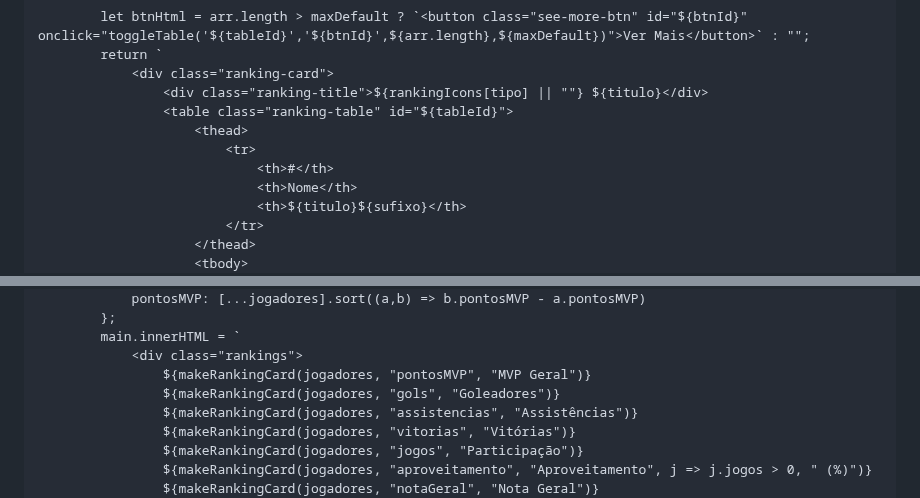
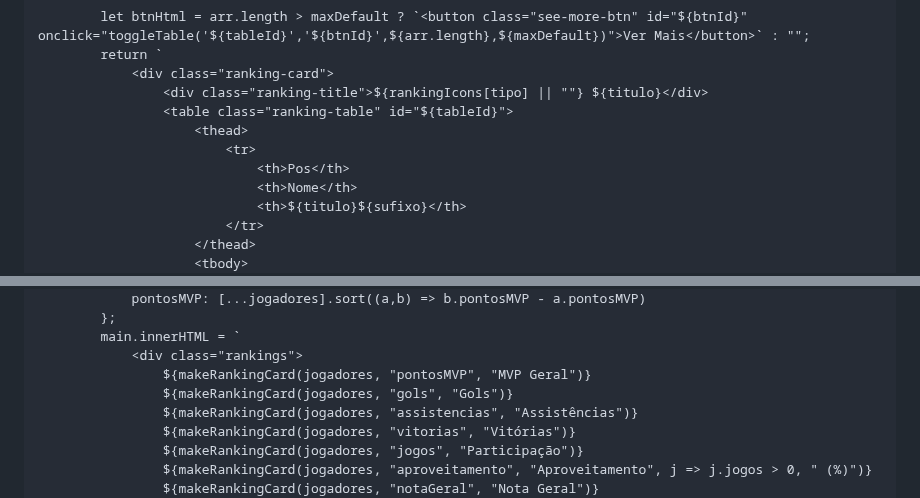
Before and after one commit to ittokki/Futebol, a Markdown page: README.md, 2 parts joined by grey strips. Rendered like a GitHub page.

```diff
--- a/README.md
+++ b/README.md
@@ -850,7 +850,7 @@
                     <table class="ranking-table" id="${tableId}">
                         <thead>
                             <tr>
-                                <th>#</th>
+                                <th>Pos</th>
                                 <th>Nome</th>
                                 <th>${titulo}${sufixo}</th>
                             </tr>
@@ -1381,7 +1381,7 @@
             main.innerHTML = `
                 <div class="rankings">
                     ${makeRankingCard(jogadores, "pontosMVP", "MVP Geral")}
-                    ${makeRankingCard(jogadores, "gols", "Goleadores")}
+                    ${makeRankingCard(jogadores, "gols", "Gols")}
                     ${makeRankingCard(jogadores, "assistencias", "Assistências")}
                     ${makeRankingCard(jogadores, "vitorias", "Vitórias")}
                     ${makeRankingCard(jogadores, "jogos", "Participação")}
```
